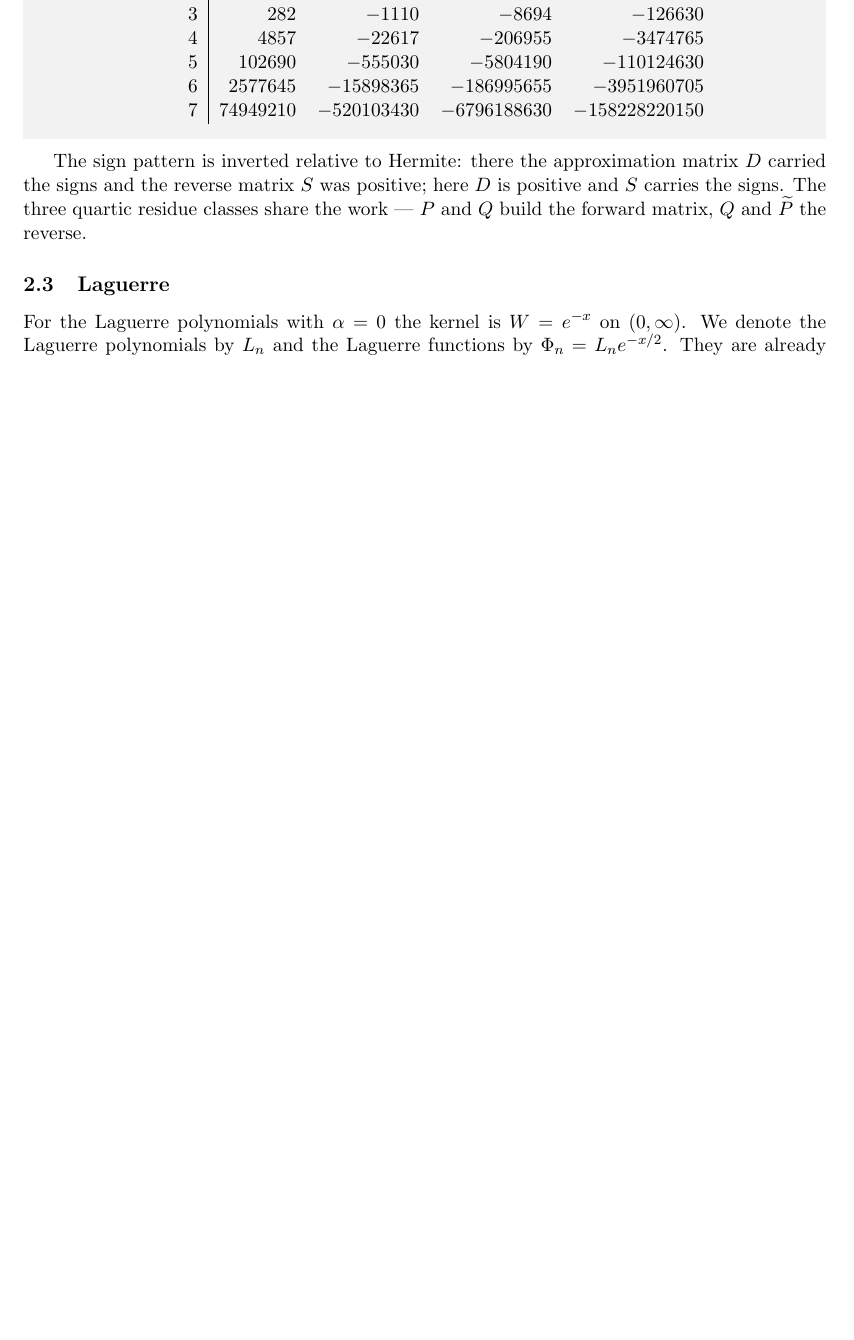
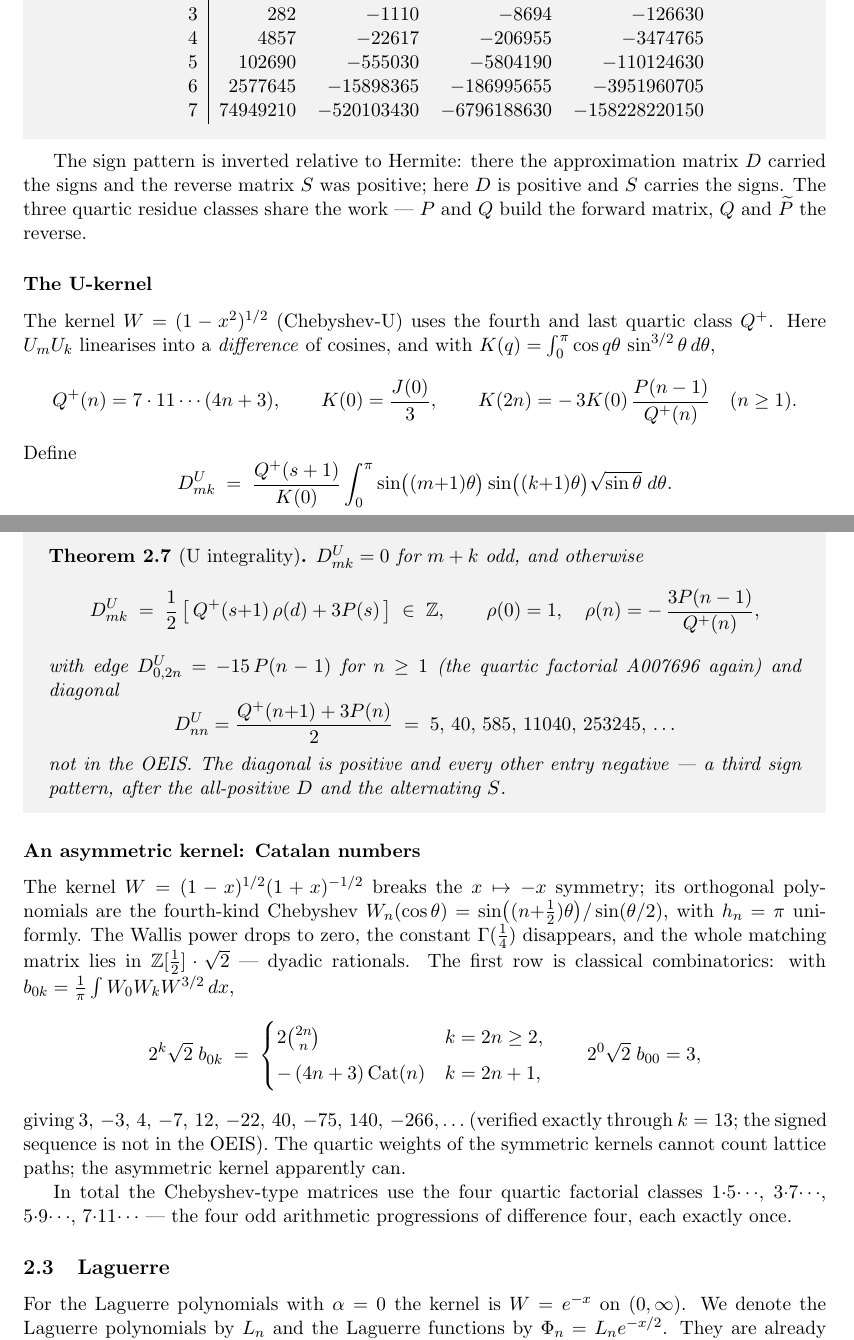
Before and after one commit to RaggedR/category, a LaTeX paper (matching-coefficients.tex): part of page 5 of 14 before the commit and two parts of pages 5 and 6 of 14 after it, the two joined at a grey line, cut so that both start at the same text, the shorter picture padded with empty space. Compiled offline with pdfLaTeX.

Commit message:
Add U and asymmetric integrality to Chebyshev section
U-kernel: rescaling by 3Q+(s+1) with Q+(n)=7.11...(4n+3) gives integers;
edge -15 P(n-1) (A007696 again), diagonal 5,40,585,11040,... not in OEIS.
The four Chebyshev matrices use all four quartic factorial classes.
Asymmetric kernel (1-x)^{1/2}(1+x)^{-1/2}: whole matrix dyadic; first row
2^k sqrt2 b_0k = 2 C(2n,n) (even) and -(4n+3) Catalan(n) (odd).

Co-Authored-By: Claude Opus 4.6 <noreply@anthropic.com>

```diff
--- a/matching-coefficients.tex
+++ b/matching-coefficients.tex
@@ -357,6 +357,76 @@ approximation matrix $D$ carried the signs and the reverse matrix $S$
 was positive; here $D$ is positive and $S$ carries the signs. The
 three quartic residue classes share the work --- $P$ and $Q$ build the
 forward matrix, $Q$ and $\widetilde P$ the reverse.
+
+\subsubsection*{The U-kernel}
+
+The kernel $W = (1-x^2)^{1/2}$ (Chebyshev-U) uses the fourth and
+last quartic class $Q^{+}$. Here $U_m U_k$ linearises into a
+\emph{difference} of cosines, and with
+$K(q) = \int_0^\pi \cos q\theta\, \sin^{3/2}\theta\, d\theta$,
+\[
+  Q^{+}(n) = 7 \cdot 11 \cdots (4n+3),
+  \qquad
+  K(0) = \frac{J(0)}{3},
+  \qquad
+  K(2n) = -\,3K(0)\, \frac{P(n-1)}{Q^{+}(n)} \quad (n \ge 1).
+\]
+Define
+\[
+  D^U_{mk} \;=\; \frac{Q^{+}(s+1)}{K(0)}
+  \int_0^\pi \sin\bigl((m{+}1)\theta\bigr) \sin\bigl((k{+}1)\theta\bigr)
+  \sqrt{\sin\theta}\; d\theta .
+\]
+
+\begin{tcolorbox}[colback=black!5, colframe=black!5, boxrule=0pt, sharp corners]
+\begin{theorem}[U integrality]\label{thm:chebU-int}
+$D^U_{mk} = 0$ for $m+k$ odd, and otherwise
+\[
+  D^U_{mk} \;=\; \frac12 \left[\, Q^{+}(s{+}1)\,\rho(d) + 3P(s) \,\right]
+  \;\in\; \Z,
+  \qquad
+  \rho(0)=1, \quad \rho(n) = -\,\frac{3P(n-1)}{Q^{+}(n)} ,
+\]
+with edge $D^U_{0,2n} = -15\,P(n-1)$ for $n \ge 1$ (the quartic
+factorial A007696 again) and diagonal
+\[
+  D^U_{nn} = \frac{Q^{+}(n{+}1) + 3P(n)}{2}
+  \;=\; 5,\, 40,\, 585,\, 11040,\, 253245,\, \ldots
+\]
+not in the OEIS. The diagonal is positive and every other entry
+negative --- a third sign pattern, after the all-positive $D$ and the
+alternating $S$.
+\end{theorem}
+\end{tcolorbox}
+
+\subsubsection*{An asymmetric kernel: Catalan numbers}
+
+The kernel $W = (1-x)^{1/2}(1+x)^{-1/2}$ breaks the $x \mapsto -x$
+symmetry; its orthogonal polynomials are the fourth-kind Chebyshev
+$W_n(\cos\theta) = \sin\bigl((n{+}\tfrac12)\theta\bigr)/\sin(\theta/2)$,
+with $h_n = \pi$ uniformly. The Wallis power drops to zero, the
+constant $\G(\tfrac14)$ disappears, and the whole matching matrix lies
+in $\Z[\tfrac12]\cdot\sqrt2$ --- dyadic rationals. The first row is
+classical combinatorics: with $b_{0k} = \frac1\pi \int W_0 W_k
+W^{3/2}\, dx$,
+\[
+  2^k \sqrt2\; b_{0k} \;=\;
+  \begin{cases}
+    2\binom{2n}{n} & k = 2n \ge 2, \\[4pt]
+    -\,(4n+3)\,\mathrm{Cat}(n) & k = 2n+1,
+  \end{cases}
+  \qquad
+  2^0\sqrt2\; b_{00} = 3,
+\]
+giving $3,\, -3,\, 4,\, -7,\, 12,\, -22,\, 40,\, -75,\, 140,\, -266,
+\ldots$ (verified exactly through $k=13$; the signed sequence is not
+in the OEIS). The quartic weights of the symmetric kernels cannot
+count lattice paths; the asymmetric kernel apparently can.
+
+In total the Chebyshev-type matrices use the four quartic
+factorial classes $1{\cdot}5{\cdots}$, $3{\cdot}7{\cdots}$,
+$5{\cdot}9{\cdots}$, $7{\cdot}11{\cdots}$ --- the four odd
+arithmetic progressions of difference four, each exactly once.
 
 %% -------------------------------------------------------------------
 \subsection{Laguerre}
```
Also changed, not shown: jacobi-matching.tex (+5 -2 lines), jacobi-matching.pdf, matching-coefficients.pdf.
